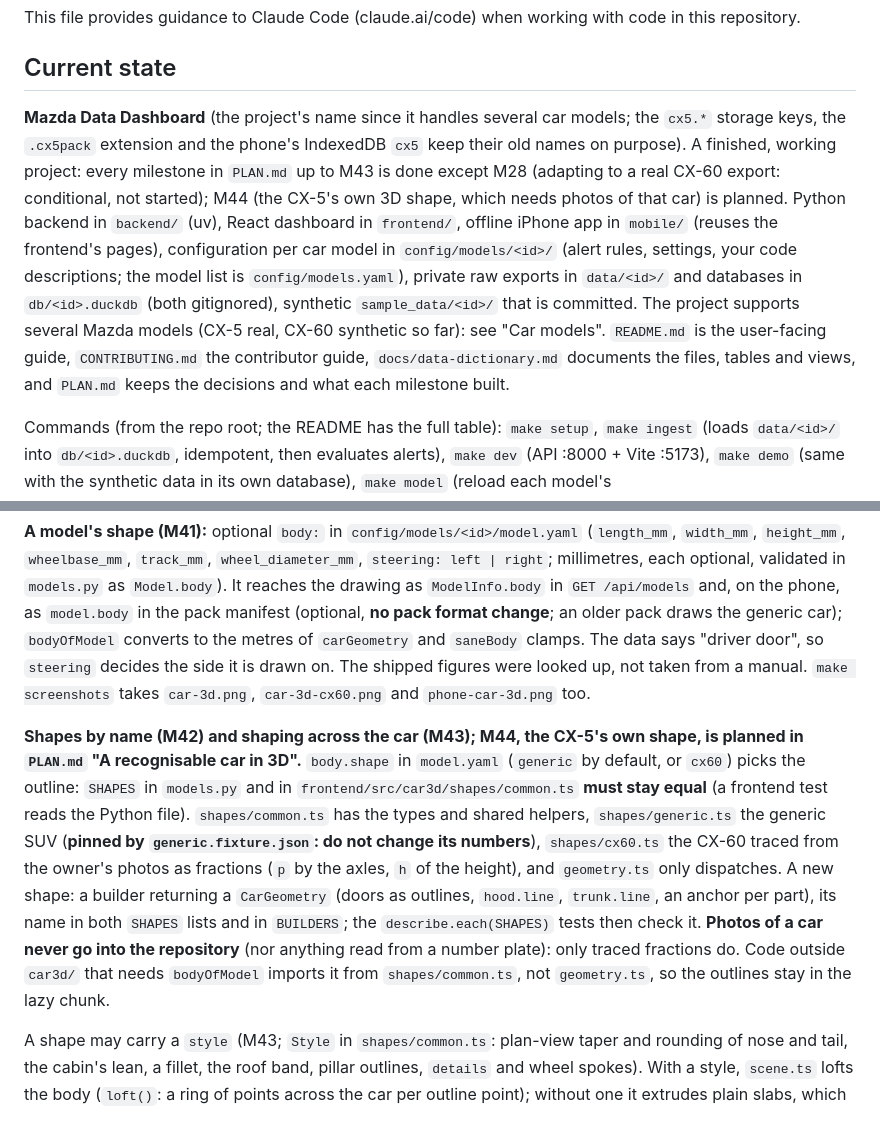
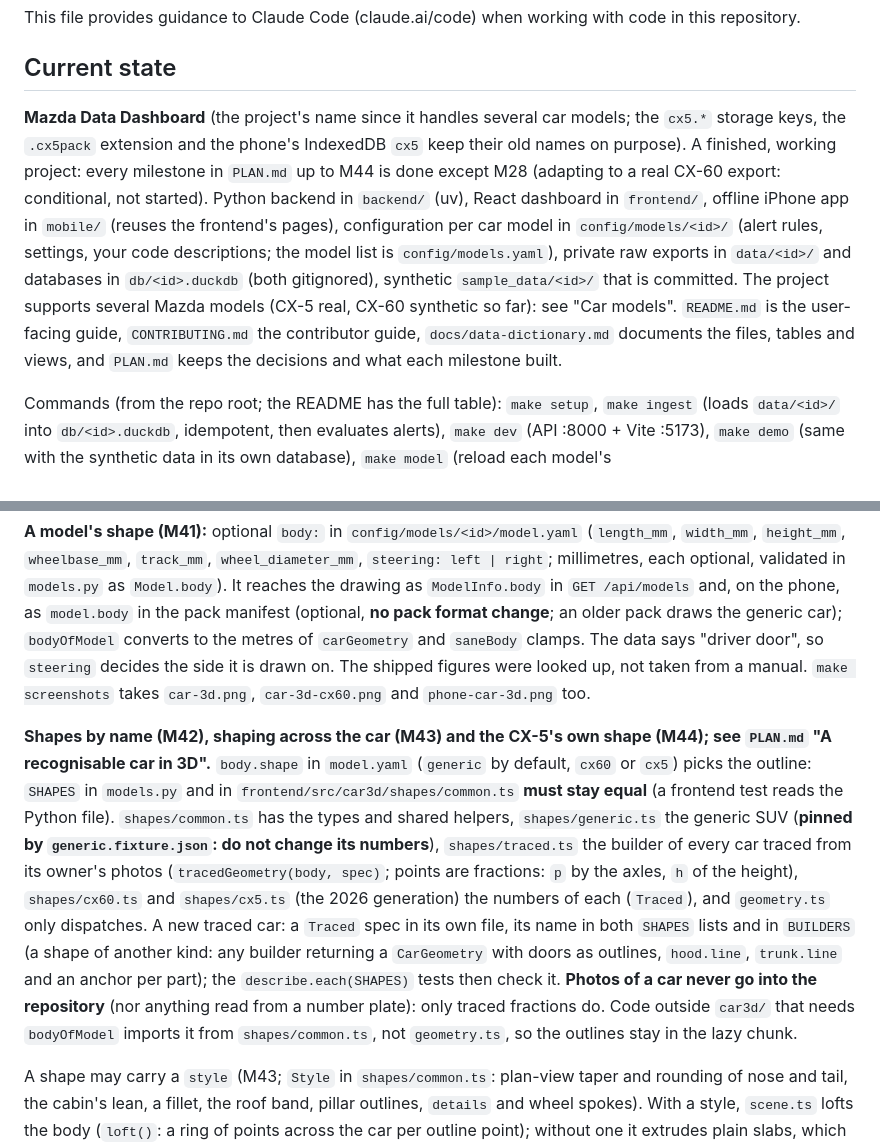
Before and after one commit to ajmcastro/mazda-data-dashboard, a Markdown page: CLAUDE.md, 2 parts joined by grey strips. GitHub-like rendering.

```diff
--- a/CLAUDE.md
+++ b/CLAUDE.md
@@ -4,7 +4,7 @@ This file provides guidance to Claude Code (claude.ai/code) when working with co
 
 ## Current state
 
-**Mazda Data Dashboard** (the project's name since it handles several car models; the `cx5.*` storage keys, the `.cx5pack` extension and the phone's IndexedDB `cx5` keep their old names on purpose). A finished, working project: every milestone in `PLAN.md` up to M43 is done except M28 (adapting to a real CX-60 export: conditional, not started); M44 (the CX-5's own 3D shape, which needs photos of that car) is planned. Python backend in `backend/` (uv), React dashboard in `frontend/`, offline iPhone app in `mobile/` (reuses the frontend's pages), configuration per car model in `config/models/<id>/` (alert rules, settings, your code descriptions; the model list is `config/models.yaml`), private raw exports in `data/<id>/` and databases in `db/<id>.duckdb` (both gitignored), synthetic `sample_data/<id>/` that is committed. The project supports several Mazda models (CX-5 real, CX-60 synthetic so far): see "Car models". `README.md` is the user-facing guide, `CONTRIBUTING.md` the contributor guide, `docs/data-dictionary.md` documents the files, tables and views, and `PLAN.md` keeps the decisions and what each milestone built.
+**Mazda Data Dashboard** (the project's name since it handles several car models; the `cx5.*` storage keys, the `.cx5pack` extension and the phone's IndexedDB `cx5` keep their old names on purpose). A finished, working project: every milestone in `PLAN.md` up to M44 is done except M28 (adapting to a real CX-60 export: conditional, not started). Python backend in `backend/` (uv), React dashboard in `frontend/`, offline iPhone app in `mobile/` (reuses the frontend's pages), configuration per car model in `config/models/<id>/` (alert rules, settings, your code descriptions; the model list is `config/models.yaml`), private raw exports in `data/<id>/` and databases in `db/<id>.duckdb` (both gitignored), synthetic `sample_data/<id>/` that is committed. The project supports several Mazda models (CX-5 real, CX-60 synthetic so far): see "Car models". `README.md` is the user-facing guide, `CONTRIBUTING.md` the contributor guide, `docs/data-dictionary.md` documents the files, tables and views, and `PLAN.md` keeps the decisions and what each milestone built.
 
 Commands (from the repo root; the README has the full table): `make setup`, `make ingest` (loads `data/<id>/` into `db/<id>.duckdb`, idempotent, then evaluates alerts), `make dev` (API :8000 + Vite :5173), `make demo` (same with the synthetic data in its own database), `make model` (reload each model's `config/models/<id>/codes/*.yaml` and `settings.yaml`, recreate views; **run it after changing views or config, and after pulling a version that changed `views.sql`**), `make timezone`, `make unmapped`, `make alerts`, `make compat`, `make models`, `make migrate-models`, `make types` (regenerate `frontend/src/api/schema.d.ts` after changing API models), `make test` / `make lint` (backend and frontend), `make mobile-test` (phone app against the Python API), `make mobile-pack`, `make mobile-dev` / `mobile-build`, `make format`, `make profile`, `make audit`, `make screenshots`, and `make reset-db` (deletes the database, alert acknowledgements included).
 
@@ -77,7 +77,7 @@ Things to know before writing parsing code:
 
 **A model's shape (M41):** optional `body:` in `config/models/<id>/model.yaml` (`length_mm`, `width_mm`, `height_mm`, `wheelbase_mm`, `track_mm`, `wheel_diameter_mm`, `steering: left | right`; millimetres, each optional, validated in `models.py` as `Model.body`). It reaches the drawing as `ModelInfo.body` in `GET /api/models` and, on the phone, as `model.body` in the pack manifest (optional, **no pack format change**; an older pack draws the generic car); `bodyOfModel` converts to the metres of `carGeometry` and `saneBody` clamps. The data says "driver door", so `steering` decides the side it is drawn on. The shipped figures were looked up, not taken from a manual. `make screenshots` takes `car-3d.png`, `car-3d-cx60.png` and `phone-car-3d.png` too.
 
-**Shapes by name (M42) and shaping across the car (M43); M44, the CX-5's own shape, is planned in `PLAN.md` "A recognisable car in 3D".** `body.shape` in `model.yaml` (`generic` by default, or `cx60`) picks the outline: `SHAPES` in `models.py` and in `frontend/src/car3d/shapes/common.ts` **must stay equal** (a frontend test reads the Python file). `shapes/common.ts` has the types and shared helpers, `shapes/generic.ts` the generic SUV (**pinned by `generic.fixture.json`: do not change its numbers**), `shapes/cx60.ts` the CX-60 traced from the owner's photos as fractions (`p` by the axles, `h` of the height), and `geometry.ts` only dispatches. A new shape: a builder returning a `CarGeometry` (doors as outlines, `hood.line`, `trunk.line`, an anchor per part), its name in both `SHAPES` lists and in `BUILDERS`; the `describe.each(SHAPES)` tests then check it. **Photos of a car never go into the repository** (nor anything read from a number plate): only traced fractions do. Code outside `car3d/` that needs `bodyOfModel` imports it from `shapes/common.ts`, not `geometry.ts`, so the outlines stay in the lazy chunk.
+**Shapes by name (M42), shaping across the car (M43) and the CX-5's own shape (M44); see `PLAN.md` "A recognisable car in 3D".** `body.shape` in `model.yaml` (`generic` by default, `cx60` or `cx5`) picks the outline: `SHAPES` in `models.py` and in `frontend/src/car3d/shapes/common.ts` **must stay equal** (a frontend test reads the Python file). `shapes/common.ts` has the types and shared helpers, `shapes/generic.ts` the generic SUV (**pinned by `generic.fixture.json`: do not change its numbers**), `shapes/traced.ts` the builder of every car traced from its owner's photos (`tracedGeometry(body, spec)`; points are fractions: `p` by the axles, `h` of the height), `shapes/cx60.ts` and `shapes/cx5.ts` (the 2026 generation) the numbers of each (`Traced`), and `geometry.ts` only dispatches. A new traced car: a `Traced` spec in its own file, its name in both `SHAPES` lists and in `BUILDERS` (a shape of another kind: any builder returning a `CarGeometry` with doors as outlines, `hood.line`, `trunk.line` and an anchor per part); the `describe.each(SHAPES)` tests then check it. **Photos of a car never go into the repository** (nor anything read from a number plate): only traced fractions do. Code outside `car3d/` that needs `bodyOfModel` imports it from `shapes/common.ts`, not `geometry.ts`, so the outlines stay in the lazy chunk.
 
 A shape may carry a `style` (M43; `Style` in `shapes/common.ts`: plan-view taper and rounding of nose and tail, the cabin's lean, a fillet, the roof band, pillar outlines, `details` and wheel spokes). With a style, `scene.ts` lofts the body (`loft()`: a ring of points across the car per outline point); without one it extrudes plain slabs, which is how the generic car must stay. `halfWidthAt` / `cabinHalfWidthAt` / `planShiftAt` are the pure maths (keep the body full width between the axles: the wheels and doors sit there). **Details are neutral** (`trim`, `lamp`, `panel` tones): never red or amber, which mean "check" and "open" here, so the tail lights are not red. A detail that belongs to a part (the fuel flap) is where that part's anchor points.
 
```
Also changed, not shown: PLAN.md (+13 -2 lines), README.md (+3 -3 lines), docs/screenshots/car-3d.png, docs/screenshots/phone-car-3d.png, 11 other files.
